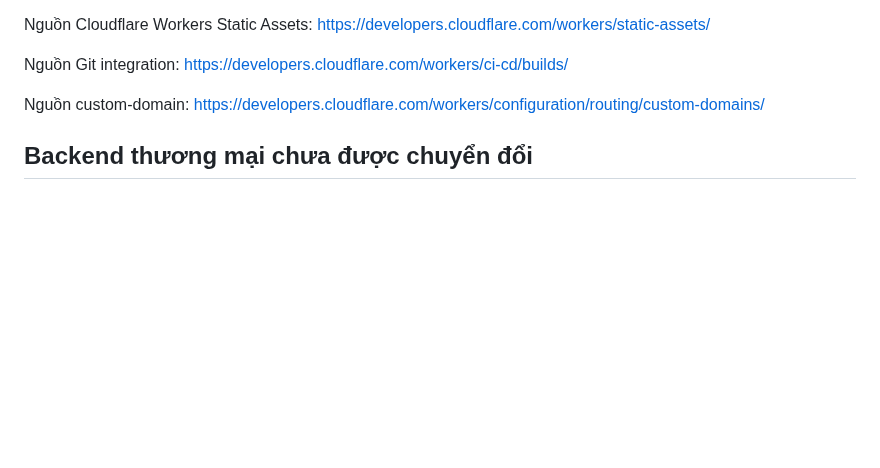
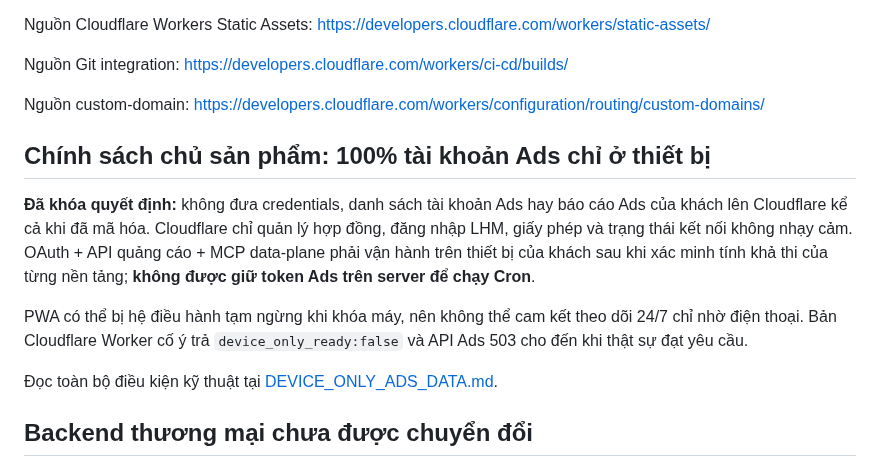
Before and after one commit to capquangfptminhlh/lhm-ads-ai, a Markdown page: docs/DEPLOY_CLOUDFLARE_WORKERS.md, the part around the change. Rendered like a GitHub page; blank space fills up the shorter version.

Commit message:
policy(device-only): make Cloudflare and PWA docs conform to customer-local Ads custody

```diff
--- a/docs/DEPLOY_CLOUDFLARE_WORKERS.md
+++ b/docs/DEPLOY_CLOUDFLARE_WORKERS.md
@@ -32,6 +32,14 @@ Nguồn Git integration: https://developers.cloudflare.com/workers/ci-cd/builds/
 
 Nguồn custom-domain: https://developers.cloudflare.com/workers/configuration/routing/custom-domains/
 
+## Chính sách chủ sản phẩm: 100% tài khoản Ads chỉ ở thiết bị
+
+**Đã khóa quyết định:** không đưa credentials, danh sách tài khoản Ads hay báo cáo Ads của khách lên Cloudflare kể cả khi đã mã hóa. Cloudflare chỉ quản lý hợp đồng, đăng nhập LHM, giấy phép và trạng thái kết nối không nhạy cảm. OAuth + API quảng cáo + MCP data-plane phải vận hành trên thiết bị của khách sau khi xác minh tính khả thi của từng nền tảng; **không được giữ token Ads trên server để chạy Cron**.
+
+PWA có thể bị hệ điều hành tạm ngừng khi khóa máy, nên không thể cam kết theo dõi 24/7 chỉ nhờ điện thoại. Bản Cloudflare Worker cố ý trả `device_only_ready:false` và API Ads 503 cho đến khi thật sự đạt yêu cầu.
+
+Đọc toàn bộ điều kiện kỹ thuật tại [DEVICE_ONLY_ADS_DATA.md](DEVICE_ONLY_ADS_DATA.md).
+
 ## Backend thương mại chưa được chuyển đổi
 
 Repo hiện vẫn có FastAPI/Python dùng SQLite, phiên đăng nhập, OAuth, mã hóa token, agent và MCP cục bộ. Không thể bê nguyên code cùng SQLite/uvicorn vào một Worker JS mà coi là chạy được. Để có app thật **không VPS**, cần port/test các hạng mục theo thứ tự:
```
